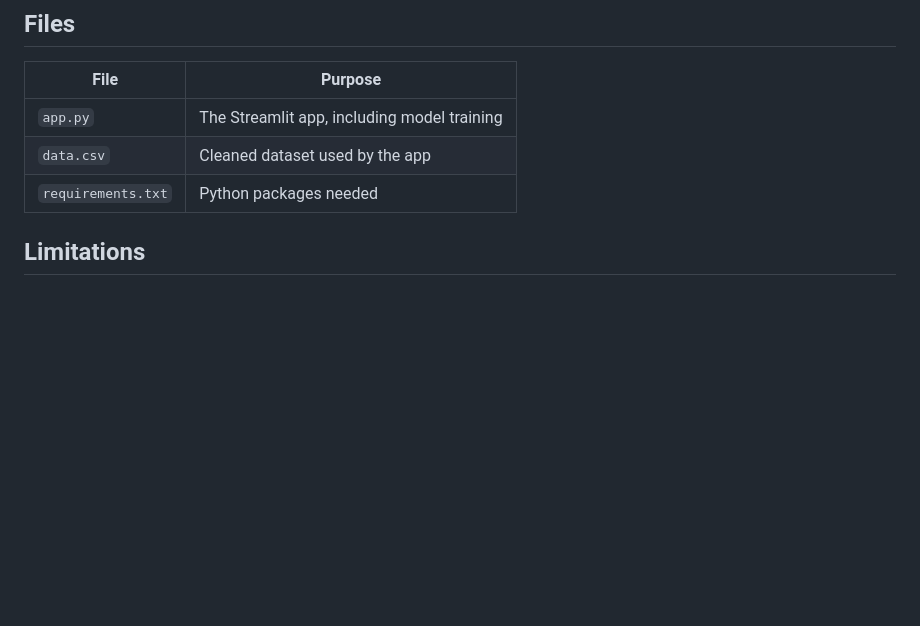
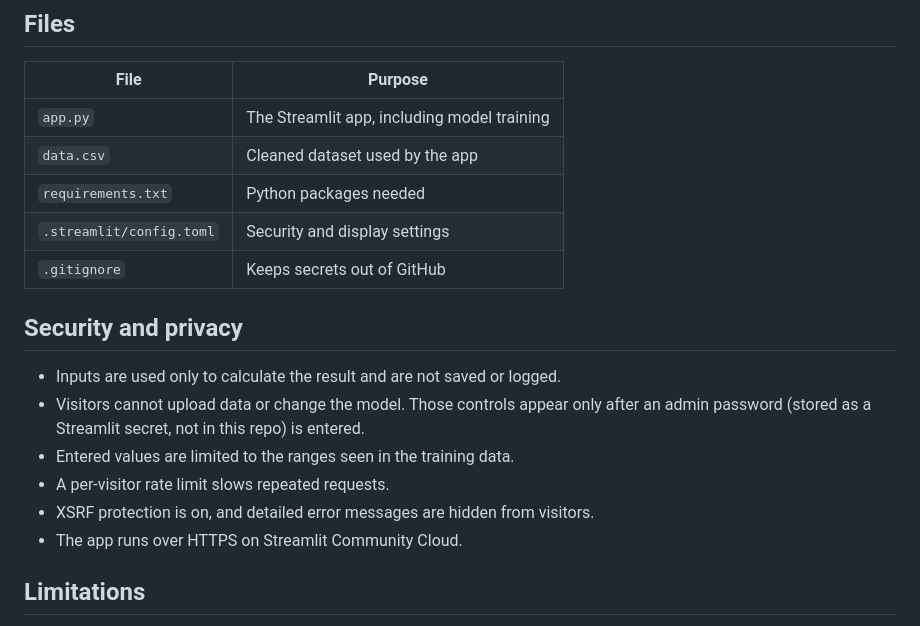
Before and after one commit to anirudhakatare/MadhuRaksha, a Markdown page: README.md, the part around one of its changes. Rendered like a GitHub page; blank space fills up the shorter version.

```diff
--- a/README.md
+++ b/README.md
@@ -51,6 +51,17 @@ Put your cleaned CSV next to `app.py` and name it `data.csv`. The app picks it u
 | `app.py` | The Streamlit app, including model training |
 | `data.csv` | Cleaned dataset used by the app |
 | `requirements.txt` | Python packages needed |
+| `.streamlit/config.toml` | Security and display settings |
+| `.gitignore` | Keeps secrets out of GitHub |
+
+## Security and privacy
+
+- Inputs are used only to calculate the result and are not saved or logged.
+- Visitors cannot upload data or change the model. Those controls appear only after an admin password (stored as a Streamlit secret, not in this repo) is entered.
+- Entered values are limited to the ranges seen in the training data.
+- A per-visitor rate limit slows repeated requests.
+- XSRF protection is on, and detailed error messages are hidden from visitors.
+- The app runs over HTTPS on Streamlit Community Cloud.
 
 ## Limitations
 
```
Also changed, not shown: other parts of README.md (+1 -1 lines).
